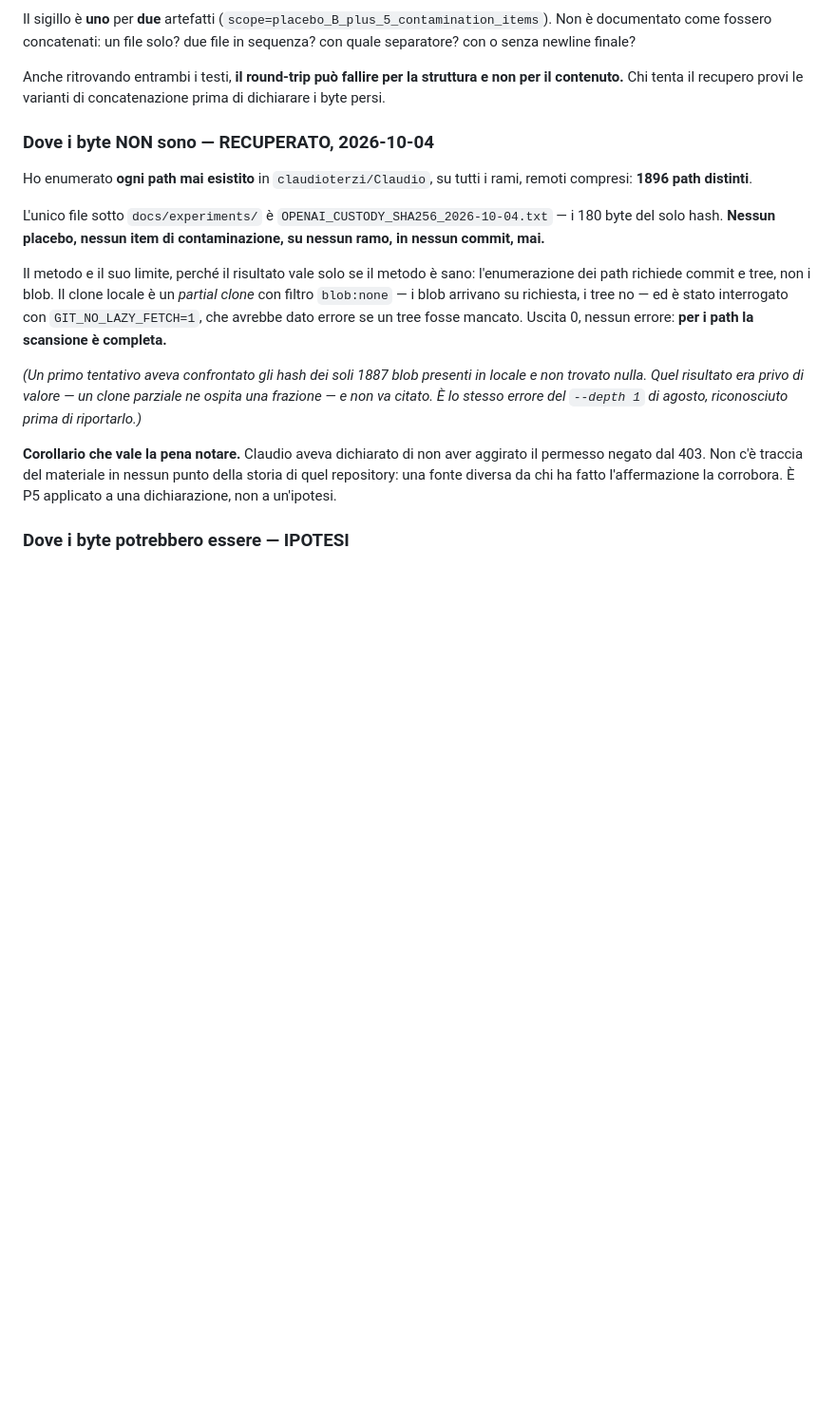
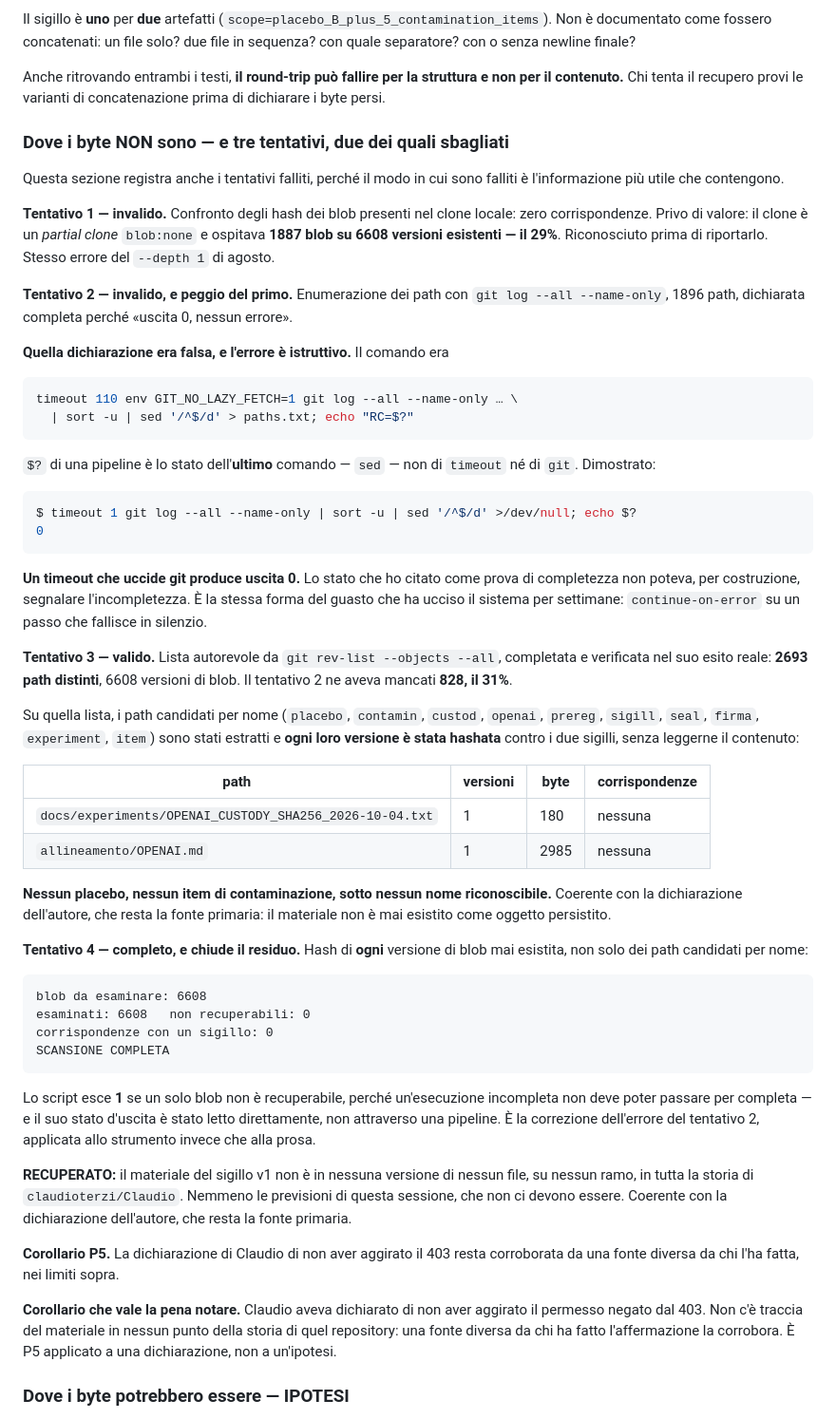
Before and after one commit to raffaellocantatelli/Claudioterzi, a Markdown page: esperimento/BLOCCHI.md, the part around the change. Shown at 95% size. Drawn GitHub-style; blank space fills up the shorter version.

Commit message:
Correggi una mia dichiarazione di completezza che non poteva reggere
Avevo scritto che l'enumerazione dei path in claudioterzi/Claudio era
completa, citando come prova "uscita 0, nessun errore". La prova non
valeva: in

  timeout 110 git log --all --name-only | sort -u | sed ... ; echo $?

$? e' lo stato di sed, non di timeout ne' di git. Un timeout che
uccide git produce uscita 0 - dimostrato con timeout 1. Lo stato che
avevo citato come prova di completezza non poteva, per costruzione,
segnalare l'incompletezza. E' la stessa forma del guasto che ha
ucciso il sistema per settimane: un passo che fallisce in silenzio.

Misura dell'errore: i path veri sono 2693, non 1896. Ne avevo
mancati 828, il 31%. Fra quelli mancati c'era allineamento/OPENAI.md,
un candidato per nome - hashato ora in tutte le sue versioni, 2985
byte, nessuna corrispondenza con i sigilli, senza leggerne il
contenuto.

Il primo tentativo era invalido per un'altra ragione gia' nota, ora
quantificata: 1887 blob locali su 6608 versioni esistenti, il 29%.

Chiuso con una scansione integrale: 6608 blob su 6608 esaminati,
zero non recuperabili, zero corrispondenze. Lo script esce 1 se un
solo blob manca, cosi' un'esecuzione incompleta non puo' passare per
completa, e il suo stato e' letto direttamente e non attraverso una
pipeline - la correzione applicata allo strumento invece che alla
prosa.

Conclusione invariata, base diversa: il materiale del sigillo v1 non
e' in nessuna versione di nessun file, su nessun ramo, in tutta la
storia. Ora e' RECUPERATO completo invece che una dichiarazione di
completezza non misurata.

BLOCCHI.md registra tutti e quattro i tentativi, inclusi i due
sbagliati, perche' il modo in cui sono falliti e' l'informazione piu'
utile che contengono.

Co-Authored-By: Claude Opus 5 <noreply@anthropic.com>
Claude-Session: https://claude.ai/code/session_01RsjtKxGbxW1Lgg6xnRS1uy

````diff
--- a/esperimento/BLOCCHI.md
+++ b/esperimento/BLOCCHI.md
@@ -54,26 +54,81 @@ Anche ritrovando entrambi i testi, **il round-trip può fallire per la struttura
 e non per il contenuto.** Chi tenta il recupero provi le varianti di
 concatenazione prima di dichiarare i byte persi.
 
-### Dove i byte NON sono — RECUPERATO, 2026-10-04
+### Dove i byte NON sono — e tre tentativi, due dei quali sbagliati
 
-Ho enumerato **ogni path mai esistito** in `claudioterzi/Claudio`, su tutti i
-rami, remoti compresi: **1896 path distinti**.
+Questa sezione registra anche i tentativi falliti, perché il modo in cui sono
+falliti è l'informazione più utile che contengono.
 
-L'unico file sotto `docs/experiments/` è
-`OPENAI_CUSTODY_SHA256_2026-10-04.txt` — i 180 byte del solo hash. **Nessun
-placebo, nessun item di contaminazione, su nessun ramo, in nessun commit, mai.**
+**Tentativo 1 — invalido.** Confronto degli hash dei blob presenti nel clone
+locale: zero corrispondenze. Privo di valore: il clone è un *partial clone*
+`blob:none` e ospitava **1887 blob su 6608 versioni esistenti — il 29%**.
+Riconosciuto prima di riportarlo. Stesso errore del `--depth 1` di agosto.
 
-Il metodo e il suo limite, perché il risultato vale solo se il metodo è sano:
-l'enumerazione dei path richiede commit e tree, non i blob. Il clone locale è
-un *partial clone* con filtro `blob:none` — i blob arrivano su richiesta, i
-tree no — ed è stato interrogato con `GIT_NO_LAZY_FETCH=1`, che avrebbe dato
-errore se un tree fosse mancato. Uscita 0, nessun errore: **per i path la
-scansione è completa.**
+**Tentativo 2 — invalido, e peggio del primo.** Enumerazione dei path con
+`git log --all --name-only`, 1896 path, dichiarata completa perché
+«uscita 0, nessun errore».
 
-*(Un primo tentativo aveva confrontato gli hash dei soli 1887 blob presenti in
-locale e non trovato nulla. Quel risultato era privo di valore — un clone
-parziale ne ospita una frazione — e non va citato. È lo stesso errore del
-`--depth 1` di agosto, riconosciuto prima di riportarlo.)*
+**Quella dichiarazione era falsa, e l'errore è istruttivo.** Il comando era
+
+```bash
+timeout 110 env GIT_NO_LAZY_FETCH=1 git log --all --name-only … \
+  | sort -u | sed '/^$/d' > paths.txt; echo "RC=$?"
+```
+
+`$?` di una pipeline è lo stato dell'**ultimo** comando — `sed` — non di
+`timeout` né di `git`. Dimostrato:
+
+```bash
+$ timeout 1 git log --all --name-only | sort -u | sed '/^$/d' >/dev/null; echo $?
+0
+```
+
+**Un timeout che uccide git produce uscita 0.** Lo stato che ho citato come
+prova di completezza non poteva, per costruzione, segnalare l'incompletezza.
+È la stessa forma del guasto che ha ucciso il sistema per settimane:
+`continue-on-error` su un passo che fallisce in silenzio.
+
+**Tentativo 3 — valido.** Lista autorevole da `git rev-list --objects --all`,
+completata e verificata nel suo esito reale: **2693 path distinti**, 6608
+versioni di blob. Il tentativo 2 ne aveva mancati **828, il 31%**.
+
+Su quella lista, i path candidati per nome (`placebo`, `contamin`, `custod`,
+`openai`, `prereg`, `sigill`, `seal`, `firma`, `experiment`, `item`) sono stati
+estratti e **ogni loro versione è stata hashata** contro i due sigilli, senza
+leggerne il contenuto:
+
+| path | versioni | byte | corrispondenze |
+|---|---|---|---|
+| `docs/experiments/OPENAI_CUSTODY_SHA256_2026-10-04.txt` | 1 | 180 | nessuna |
+| `allineamento/OPENAI.md` | 1 | 2985 | nessuna |
+
+**Nessun placebo, nessun item di contaminazione, sotto nessun nome
+riconoscibile.** Coerente con la dichiarazione dell'autore, che resta la fonte
+primaria: il materiale non è mai esistito come oggetto persistito.
+
+**Tentativo 4 — completo, e chiude il residuo.** Hash di **ogni** versione di
+blob mai esistita, non solo dei path candidati per nome:
+
+```
+blob da esaminare: 6608
+esaminati: 6608   non recuperabili: 0
+corrispondenze con un sigillo: 0
+SCANSIONE COMPLETA
+```
+
+Lo script esce **1** se un solo blob non è recuperabile, perché
+un'esecuzione incompleta non deve poter passare per completa — e il suo stato
+d'uscita è stato letto direttamente, non attraverso una pipeline. È la
+correzione dell'errore del tentativo 2, applicata allo strumento invece che
+alla prosa.
+
+**RECUPERATO:** il materiale del sigillo v1 non è in nessuna versione di nessun
+file, su nessun ramo, in tutta la storia di `claudioterzi/Claudio`. Nemmeno le
+previsioni di questa sessione, che non ci devono essere. Coerente con la
+dichiarazione dell'autore, che resta la fonte primaria.
+
+**Corollario P5.** La dichiarazione di Claudio di non aver aggirato il 403 resta
+corroborata da una fonte diversa da chi l'ha fatta, nei limiti sopra.
 
 **Corollario che vale la pena notare.** Claudio aveva dichiarato di non aver
 aggirato il permesso negato dal 403. Non c'è traccia del materiale in nessun
````
